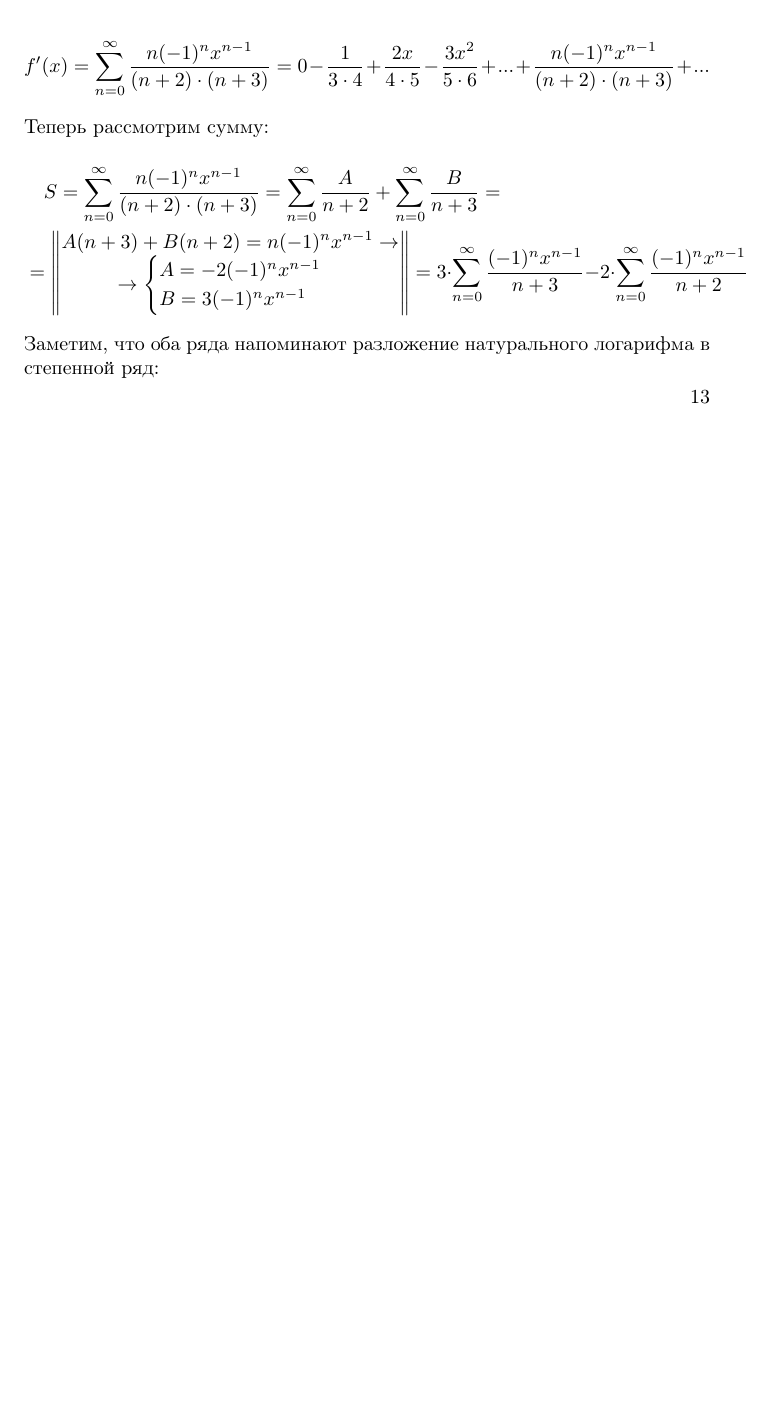
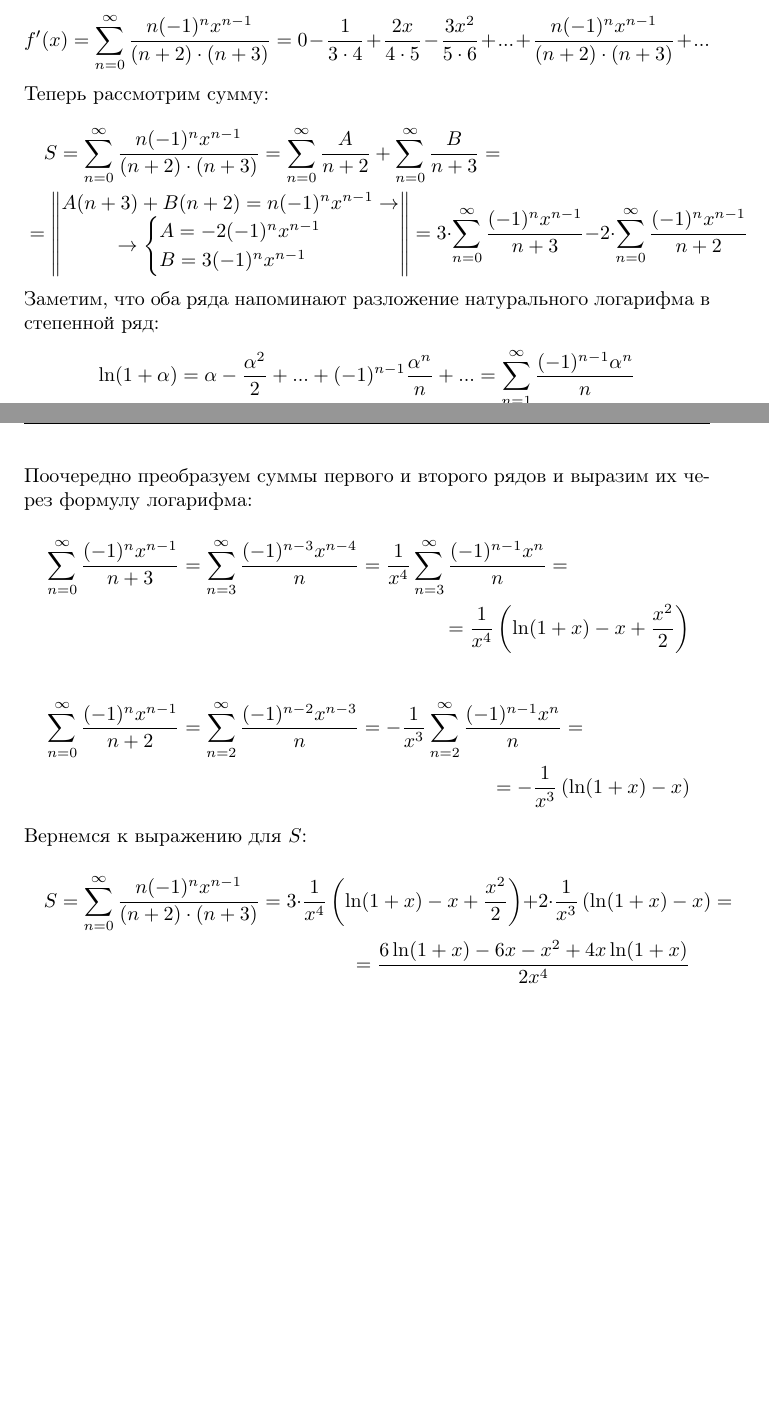
Before and after one commit to a-nechaeva/Task_2_Series_maths, a LaTeX document (personal_task_2.tex): part of page 13 of 13 before the commit and two parts of pages 13 and 14 of 14 after it, the two joined at a grey line, cut so that both start at the same text, the shorter picture padded with empty space. Compiled offline with pdfLaTeX.

Commit message:
task_5_in_progress

```diff
--- a/personal_task_2.tex
+++ b/personal_task_2.tex
@@ -425,5 +425,21 @@ A(n+3) + B(n+2) = n(-1)^n x^{n-1} \to\\
 = 3 \cdot \sum  \limits_{n = 0}^{\infty}   \frac{(-1)^n x^{n-1}}{n+ 3} - 2 \cdot \sum  \limits_{n = 0}^{\infty}   \frac{(-1)^n x^{n-1}}{n+ 2}
 \end{multline*}
 Заметим, что оба ряда напоминают разложение натурального логарифма в степенной ряд:
-
+\begin{equation*}
+\ln(1+\alpha) = \alpha - \frac{\alpha^2}{2}+ ... + (-1)^{n-1}\frac{\alpha^n}{n} + ... = \sum  \limits_{n = 1}^{\infty}\frac{(-1)^{n-1} \alpha^n}{n}
+\end{equation*}
+Поочередно преобразуем суммы первого и второго рядов и выразим их через формулу логарифма:
+\begin{multline*}
+ \sum  \limits_{n = 0}^{\infty}   \frac{(-1)^n x^{n-1}}{n+ 3} =  \sum  \limits_{n = 3}^{\infty}   \frac{(-1)^{n-3} x^{n-4}}{n} =
+\frac{1}{x^4}\sum  \limits_{n = 3}^{\infty}   \frac{(-1)^{n-1} x^{n}}{n} = \\ = \frac{1}{x^4}\left(\ln(1+ x) - x + \frac{x^2}{2}  \right)
+\end{multline*}
+\begin{multline*}
+ \sum  \limits_{n = 0}^{\infty}   \frac{(-1)^n x^{n-1}}{n+ 2} =  \sum  \limits_{n = 2}^{\infty}   \frac{(-1)^{n-2} x^{n-3}}{n} =
+-\frac{1}{x^3}\sum  \limits_{n = 2}^{\infty}   \frac{(-1)^{n-1} x^{n}}{n} = \\ = -\frac{1}{x^3}\left(\ln(1+ x) - x \right)
+\end{multline*}
+Вернемся к выражению для $S$:
+\begin{multline*}
+S = \sum  \limits_{n = 0}^{\infty}  \frac{n (-1)^n x^{n-1}}{(n+ 2) \cdot(n+ 3)} = 3 \cdot \frac{1}{x^4}\left(\ln(1+ x) - x + \frac{x^2}{2}  \right) + 2\cdot \frac{1}{x^3}\left(\ln(1+ x) - x \right) = \\
+= \frac{6\ln (1+x) - 6x - x^2 + 4x \ln (1+x)}{2x^4}
+\end{multline*}
 \end{document}
```
Also changed, not shown: personal_task_2.pdf, 3 other files.
